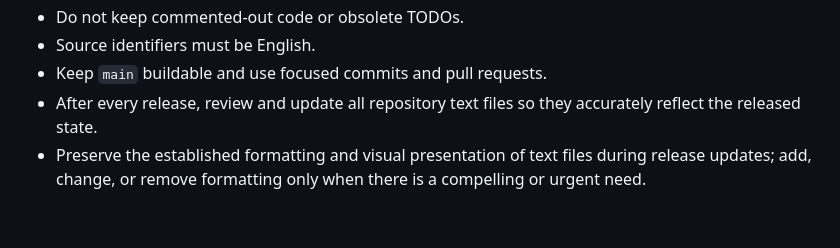
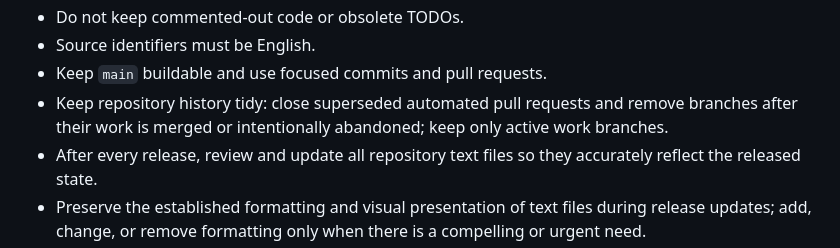
Before and after one commit to StanleyLl0yd/infinite-five, a Markdown page: AGENTS.md, the part around the change. Rendered like a GitHub page; blank space fills up the shorter version.

Commit message:
Document repository hygiene rules

```diff
--- a/AGENTS.md
+++ b/AGENTS.md
@@ -30,5 +30,6 @@
 - Do not keep commented-out code or obsolete TODOs.
 - Source identifiers must be English.
 - Keep `main` buildable and use focused commits and pull requests.
+- Keep repository history tidy: close superseded automated pull requests and remove branches after their work is merged or intentionally abandoned; keep only active work branches.
 - After every release, review and update all repository text files so they accurately reflect the released state.
 - Preserve the established formatting and visual presentation of text files during release updates; add, change, or remove formatting only when there is a compelling or urgent need.
```
